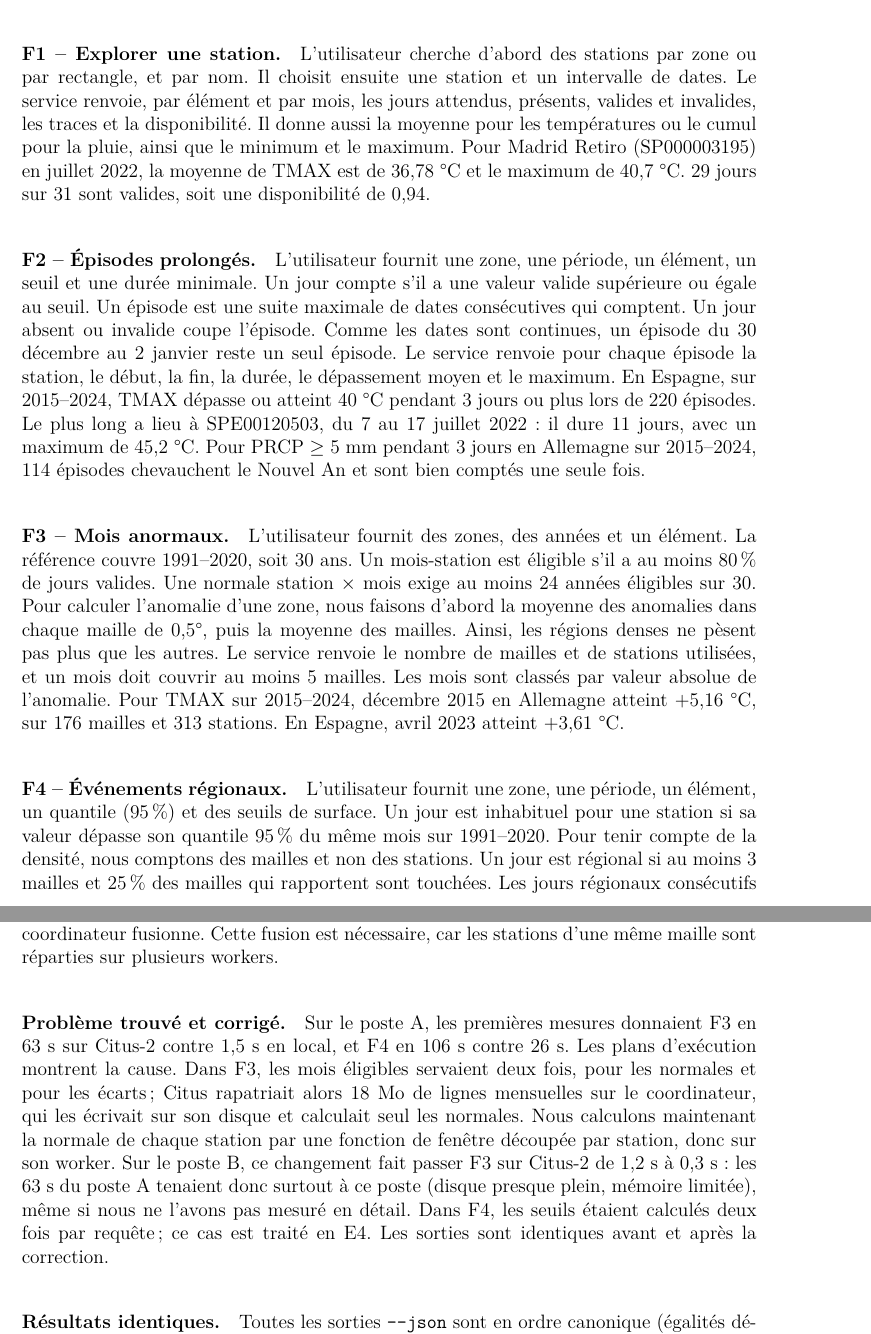
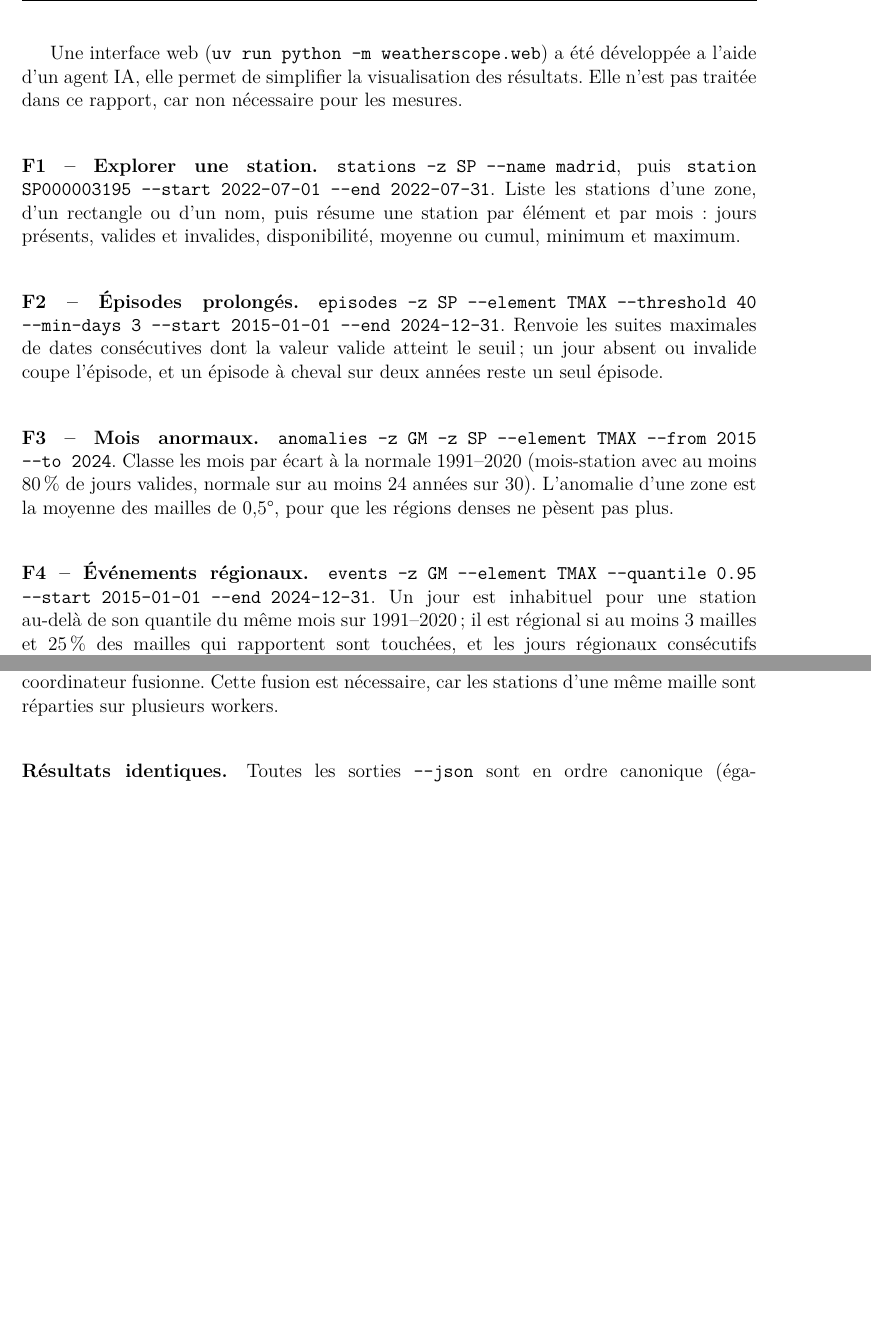
Before and after one commit to ClaveilleH/DataBaseAndNoSQL_Project, a LaTeX document (docs/rapport/rapport.tex): two parts of pages 4 and 8 of 12 before the commit and two parts of pages 4 and 7 of 11 after it, joined at a grey line, cut at the place of the change, the shorter picture padded with empty space. Compiled offline with pdfLaTeX.

Commit message:
Rapport : services condensés (commande + description), heure d'observation en deux phrases, tableau alternative dans la marge, postes décrits en E, paragraphe sur la correction F3/F4 retiré

```diff
--- a/docs/rapport/rapport.tex
+++ b/docs/rapport/rapport.tex
@@ -4,6 +4,8 @@
 \usepackage{tabularx}
 \usepackage{enumitem}
 \setlist{nosep, leftmargin=*}
+% Noms de fichiers longs en \texttt (insécables) : plus d'étirement permis plutôt que de déborder dans la marge.
+\setlength{\emergencystretch}{3em}
 
 % Sections numérotées 1, 2, 3 (pas de chapitres : chaque chapitre ouvrirait une nouvelle page).
 \renewcommand{\thesection}{\arabic{section}}
@@ -139,33 +135,20 @@ Chaque résultat contient un champ \cmd{sources} que la commande \cmd{trace} tra
 d'origine (station, date, élément, valeur, flags, lot). L'option \cmd{-{}-json} donne le résultat complet
 en ordre canonique.
 
-\paragraph{F1 -- Explorer une station.} L'utilisateur cherche d'abord des stations par zone ou par rectangle,
-et par nom. Il choisit ensuite une station et un intervalle de dates. Le service renvoie, par élément et par mois,
-les jours attendus, présents, valides et invalides, les traces et la disponibilité. Il donne aussi la moyenne pour
-les températures ou le cumul pour la pluie, ainsi que le minimum et le maximum. Pour Madrid Retiro (SP000003195)
-en juillet 2022, la moyenne de TMAX est de 36,78~°C et le maximum de 40,7~°C. 29 jours sur 31 sont valides,
-soit une disponibilité de 0,94.
+Une interface web (\cmd{uv run python -m weatherscope.web}) a été développée a l'aide d'un agent IA, elle permet de simplifier
+la visualisation des résultats. Elle n'est pas traitée dans ce rapport, car non nécessaire pour les mesures.
 
-\paragraph{F2 -- Épisodes prolongés.} L'utilisateur fournit une zone, une période, un élément, un seuil et une
-durée minimale. Un jour compte s'il a une valeur valide supérieure ou égale au seuil. Un épisode est une suite
-maximale de dates consécutives qui comptent. Un jour absent ou invalide coupe l'épisode. Comme les dates sont
-continues, un épisode du 30 décembre au 2 janvier reste un seul épisode. Le service renvoie pour chaque épisode
-la station, le début, la fin, la durée, le dépassement moyen et le maximum. En Espagne, sur 2015--2024, TMAX
-dépasse ou atteint 40~°C pendant 3 jours ou plus lors de 220 épisodes. Le plus long a lieu à SPE00120503, du 7
-au 17 juillet 2022 : il dure 11 jours, avec un maximum de 45,2~°C. Pour PRCP $\ge$ 5~mm pendant 3 jours en
-Allemagne sur 2015--2024, 114 épisodes chevauchent le Nouvel An et sont bien comptés une seule fois.
+\paragraph{F1 -- Explorer une station.} \cmd{stations -z SP -{}-name madrid}, puis
+\cmd{station SP000003195 -{}-start 2022-07-01 -{}-end 2022-07-31}. Liste les stations d'une zone, d'un rectangle
+ou d'un nom, puis résume une station par élément et par mois : jours présents, valides et invalides,
+disponibilité, moyenne ou cumul, minimum et maximum.
 
-\paragraph{F3 -- Mois anormaux.} L'utilisateur fournit des zones, des années et un élément. La référence couvre
-1991--2020, soit 30 ans. Un mois-station est éligible s'il a au moins 80\,\% de jours valides. Une normale
-station $\times$ mois exige au moins 24 années éligibles sur 30. Pour calculer l'anomalie d'une zone, nous faisons
-d'abord la moyenne des anomalies dans chaque maille de 0,5°, puis la moyenne des mailles. Ainsi, les régions
-denses ne pèsent pas plus que les autres. Le service renvoie le nombre de mailles et de stations utilisées, et
-un mois doit couvrir au moins 5 mailles. Les mois sont classés par valeur absolue de l'anomalie. Pour TMAX sur
-2015--2024, décembre 2015 en Allemagne atteint +5,16~°C, sur 176 mailles et 313 stations. En Espagne,
-avril 2023 atteint +3,61~°C.
+\paragraph{F2 -- Épisodes prolongés.} \cmd{episodes -z SP -{}-element TMAX -{}-threshold 40 -{}-min-days 3
+-{}-start 2015-01-01 -{}-end 2024-12-31}. Renvoie les suites maximales de dates consécutives dont la valeur valide
+atteint le seuil ; un jour absent ou invalide coupe l'épisode, et un épisode à cheval sur deux années reste un seul
+épisode.
 
-\paragraph{F4 -- Événements régionaux.} L'utilisateur fournit une zone, une période, un élément, un quantile
-(95\,\%) et des seuils de surface. Un jour est inhabituel pour une station si sa valeur dépasse son quantile
-95\,\% du même mois sur 1991--2020. Pour tenir compte de la densité, nous comptons des mailles et non des
-stations. Un jour est régional si au moins 3 mailles et 25\,\% des mailles qui rapportent sont touchées. Les
-jours régionaux consécutifs forment un événement. Sa sévérité est la somme des parts de mailles touchées. Un
+\paragraph{F3 -- Mois anormaux.} \cmd{anomalies -z GM -z SP -{}-element TMAX -{}-from 2015 -{}-to 2024}. Classe
+les mois par écart à la normale 1991--2020 (mois-station avec au moins 80\,\% de jours valides, normale sur au
+moins 24 années sur 30). L'anomalie d'une zone est la moyenne des mailles de 0,5°, pour que les régions denses ne
+pèsent pas plus.
@@ -176 +155,5 @@ sévère va du 1er au 12 novembre 2015, avec 98\,\% des mailles touchées le 8.
 
+\paragraph{F4 -- Événements régionaux.} \cmd{events -z GM -{}-element TMAX -{}-quantile 0.95
+-{}-start 2015-01-01 -{}-end 2024-12-31}. Un jour est inhabituel pour une station au-delà de son quantile du même
+mois sur 1991--2020 ; il est régional si au moins 3 mailles et 25\,\% des mailles qui rapportent sont touchées, et
+les jours régionaux consécutifs forment un événement. Chaque observation inhabituelle est renvoyée avec son seuil
@@ -298,15 +279,15 @@ sont calculés sur son worker. Le coordinateur ne fait que les moyennes par mail
 Chaque worker renvoie ensuite ses comptes par jour et par maille (17~Mo), que le coordinateur fusionne. Cette
 fusion est nécessaire, car les stations d'une même maille sont réparties sur plusieurs workers.
 
-\paragraph{Problème trouvé et corrigé.} Sur le poste~A, les premières mesures donnaient F3 en 63~s sur Citus-2
-contre 1,5~s en local, et F4 en 106~s contre 26~s. Les plans d'exécution montrent la cause. Dans F3, les mois
-éligibles servaient deux fois, pour les normales et pour les écarts ; Citus rapatriait alors 18~Mo de lignes
-mensuelles sur le coordinateur, qui les écrivait sur son disque et calculait seul les normales. Nous calculons
-maintenant la normale de chaque station par une fonction de fenêtre découpée par station, donc sur son worker.
-Sur le poste~B, ce changement fait passer F3 sur Citus-2 de 1,2~s à 0,3~s : les 63~s du poste~A tenaient donc
-surtout à ce poste (disque presque plein, mémoire limitée), même si nous ne l'avons pas mesuré en détail.
-Dans F4, les seuils étaient calculés deux fois par requête ; ce cas est traité en E4. Les sorties sont
-identiques avant et après la correction.
+% \paragraph{Problème trouvé et corrigé.} Sur le poste~A, les premières mesures donnaient F3 en 63~s sur Citus-2
+% contre 1,5~s en local, et F4 en 106~s contre 26~s. Les plans d'exécution montrent la cause. Dans F3, les mois
+% éligibles servaient deux fois, pour les normales et pour les écarts ; Citus rapatriait alors 18~Mo de lignes
+% mensuelles sur le coordinateur, qui les écrivait sur son disque et calculait seul les normales. Nous calculons
+% maintenant la normale de chaque station par une fonction de fenêtre découpée par station, donc sur son worker.
+% Sur le poste~B, ce changement fait passer F3 sur Citus-2 de 1,2~s à 0,3~s : les 63~s du poste~A tenaient donc
+% surtout à ce poste (disque presque plein, mémoire limitée), même si nous ne l'avons pas mesuré en détail.
+% Dans F4, les seuils étaient calculés deux fois par requête ; ce cas est traité en E4. Les sorties sont
+% identiques avant et après la correction.
 
 \paragraph{Résultats identiques.} Toutes les sorties \cmd{-{}-json} sont en ordre canonique (égalités départagées
 par station, date ou zone). Sur la base complète (poste A), \cmd{tests/test\_local\_vs\_citus.py} compare 14 cas (F1 sur des
```
Also changed, not shown: docs/rapport/rapport.tex (89 more changed lines).
